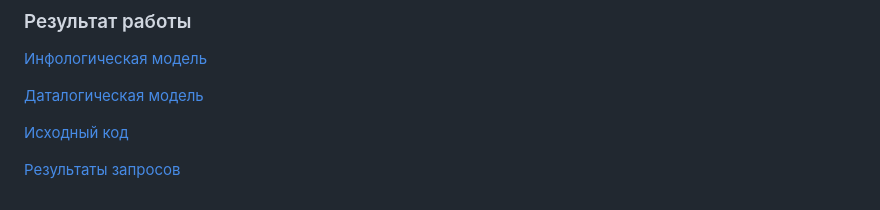
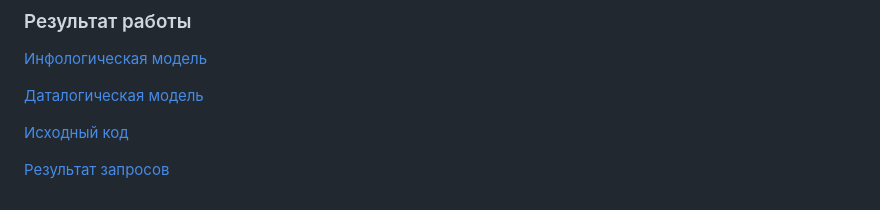
Before and after one commit to dbutyntsev/ITMO-labs, a Markdown page: DataBase/lab1/README.md, the part around the change. Drawn GitHub-style.

```diff
--- a/DataBase/lab1/README.md
+++ b/DataBase/lab1/README.md
@@ -39,4 +39,4 @@
 
 [Исходный код](./script.sql)
 
-[Результаты запросов](./img/result.png)
+[Результат запросов](./img/result.png)
```
